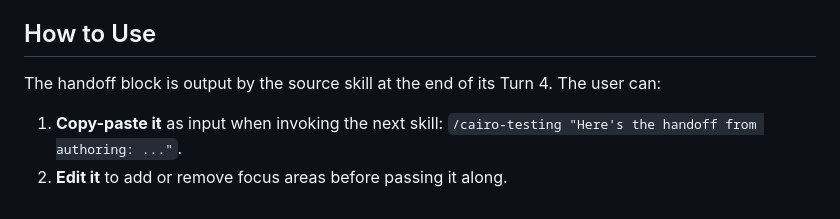
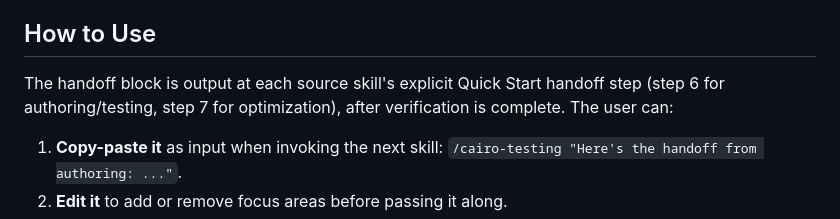
Before and after one commit to keep-starknet-strange/starknet-skills, a Markdown page: references/skill-handoff.md, the part around the change. Rendered like a GitHub page.

Commit message:
fix: align handoff timing docs and add oz introspection dep

```diff
--- a/references/skill-handoff.md
+++ b/references/skill-handoff.md
@@ -116,7 +116,7 @@ The handoff includes:
 
 ## How to Use
 
-The handoff block is output by the source skill at the end of its Turn 4. The user can:
+The handoff block is output at each source skill's explicit Quick Start handoff step (step 6 for authoring/testing, step 7 for optimization), after verification is complete. The user can:
 
 1. **Copy-paste it** as input when invoking the next skill: `/cairo-testing "Here's the handoff from authoring: ..."`.
 2. **Edit it** to add or remove focus areas before passing it along.
```
Also changed, not shown: cairo-contract-authoring/references/legacy-full.md (+1 -0 lines).
